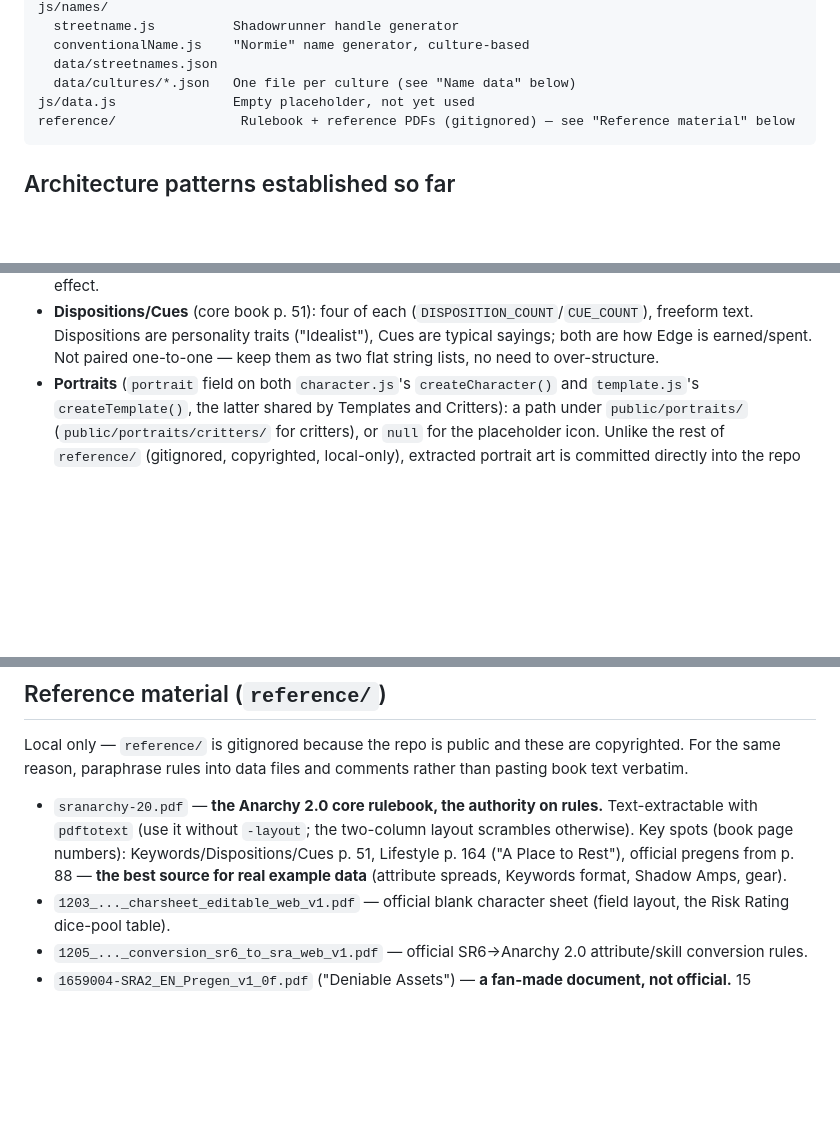
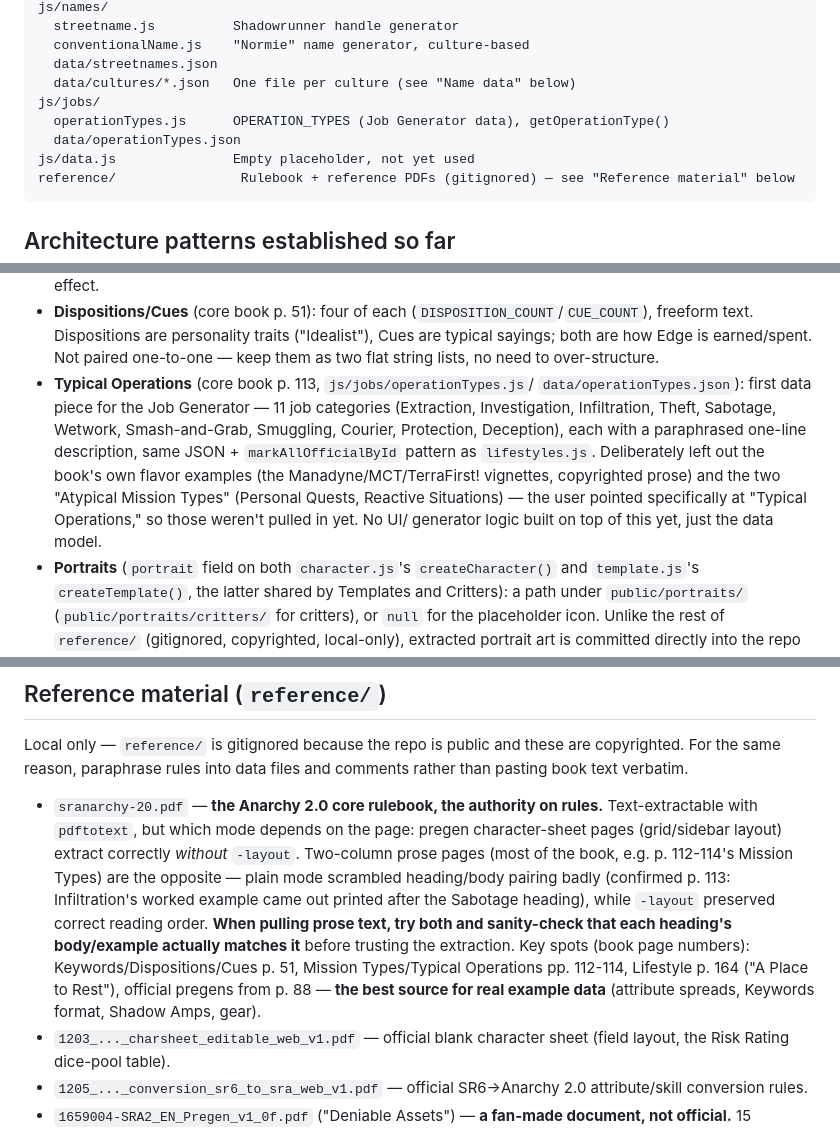
Before and after one commit to tmilktoast/shadowbook, a Markdown page: CLAUDE.md, 3 parts joined by grey strips. Drawn GitHub-style; blank space fills up the shorter version.

Commit message:
Document Job Generator's first data piece, fix pdftotext guidance
Record js/jobs/operationTypes.js (Typical Operations, p. 113) in the
Structure/Design decisions/Feature status sections. Also correct the
reference-material note on extracting prose pages: this session found
plain pdftotext scrambled p. 113's two-column heading/body pairing
(Infiltration's example landed under the Sabotage heading) where
-layout preserved correct order — the opposite of what was previously
documented, which held for pregen sheet pages but not prose pages.

Co-Authored-By: Claude Sonnet 5 <noreply@anthropic.com>

````diff
--- a/CLAUDE.md
+++ b/CLAUDE.md
@@ -79,6 +79,9 @@ js/names/
   conventionalName.js    "Normie" name generator, culture-based
   data/streetnames.json
   data/cultures/*.json   One file per culture (see "Name data" below)
+js/jobs/
+  operationTypes.js      OPERATION_TYPES (Job Generator data), getOperationType()
+  data/operationTypes.json
 js/data.js               Empty placeholder, not yet used
 reference/                Rulebook + reference PDFs (gitignored) — see "Reference material" below
 ```
@@ -204,6 +207,17 @@ reference/                Rulebook + reference PDFs (gitignored) — see "Refere
   personality traits ("Idealist"), Cues are typical sayings; both are
   how Edge is earned/spent. Not paired one-to-one — keep them as two
   flat string lists, no need to over-structure.
+- **Typical Operations** (core book p. 113, `js/jobs/operationTypes.js`/
+  `data/operationTypes.json`): first data piece for the Job Generator —
+  11 job categories (Extraction, Investigation, Infiltration, Theft,
+  Sabotage, Wetwork, Smash-and-Grab, Smuggling, Courier, Protection,
+  Deception), each with a paraphrased one-line description, same
+  JSON + `markAllOfficialById` pattern as `lifestyles.js`. Deliberately
+  left out the book's own flavor examples (the Manadyne/MCT/TerraFirst!
+  vignettes, copyrighted prose) and the two "Atypical Mission Types"
+  (Personal Quests, Reactive Situations) — the user pointed specifically
+  at "Typical Operations," so those weren't pulled in yet. No UI/
+  generator logic built on top of this yet, just the data model.
 - **Portraits** (`portrait` field on both `character.js`'s
   `createCharacter()` and `template.js`'s `createTemplate()`, the latter
   shared by Templates and Critters): a path under `public/portraits/`
@@ -268,11 +282,19 @@ these are copyrighted. For the same reason, paraphrase rules into data
 files and comments rather than pasting book text verbatim.
 
 - `sranarchy-20.pdf` — **the Anarchy 2.0 core rulebook, the authority on
-  rules.** Text-extractable with `pdftotext` (use it without `-layout`;
-  the two-column layout scrambles otherwise). Key spots (book page
-  numbers): Keywords/Dispositions/Cues p. 51, Lifestyle p. 164 ("A Place
-  to Rest"), official pregens from p. 88 — **the best source for real
-  example data** (attribute spreads, Keywords format, Shadow Amps, gear).
+  rules.** Text-extractable with `pdftotext`, but which mode depends on
+  the page: pregen character-sheet pages (grid/sidebar layout) extract
+  correctly *without* `-layout`. Two-column prose pages (most of the
+  book, e.g. p. 112-114's Mission Types) are the opposite — plain mode
+  scrambled heading/body pairing badly (confirmed p. 113: Infiltration's
+  worked example came out printed after the Sabotage heading), while
+  `-layout` preserved correct reading order. **When pulling prose text,
+  try both and sanity-check that each heading's body/example actually
+  matches it** before trusting the extraction. Key spots (book page
+  numbers): Keywords/Dispositions/Cues p. 51, Mission Types/Typical
+  Operations pp. 112-114, Lifestyle p. 164 ("A Place to Rest"), official
+  pregens from p. 88 — **the best source for real example data**
+  (attribute spreads, Keywords format, Shadow Amps, gear).
 - `1203_..._charsheet_editable_web_v1.pdf` — official blank character
   sheet (field layout, the Risk Rating dice-pool table).
 - `1205_..._conversion_sr6_to_sra_web_v1.pdf` — official SR6→Anarchy 2.0
````
Also changed, not shown: other parts of CLAUDE.md (+1 -1 lines).
